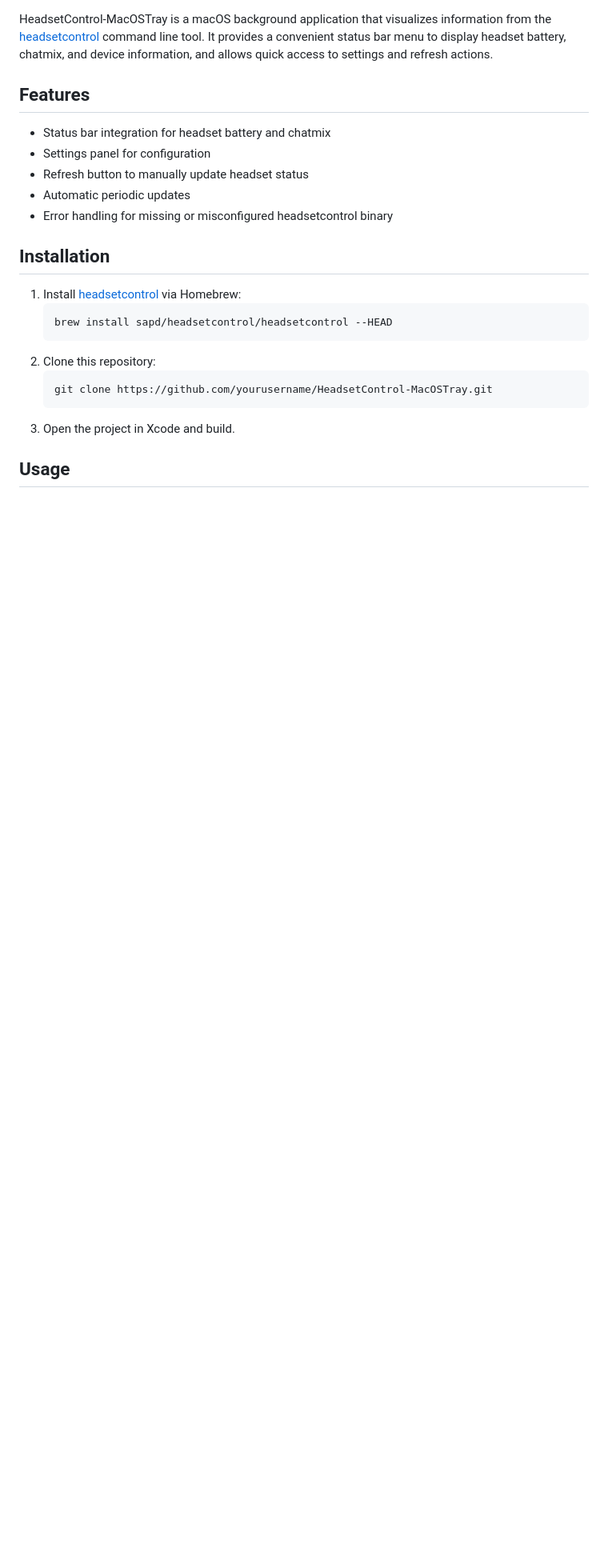
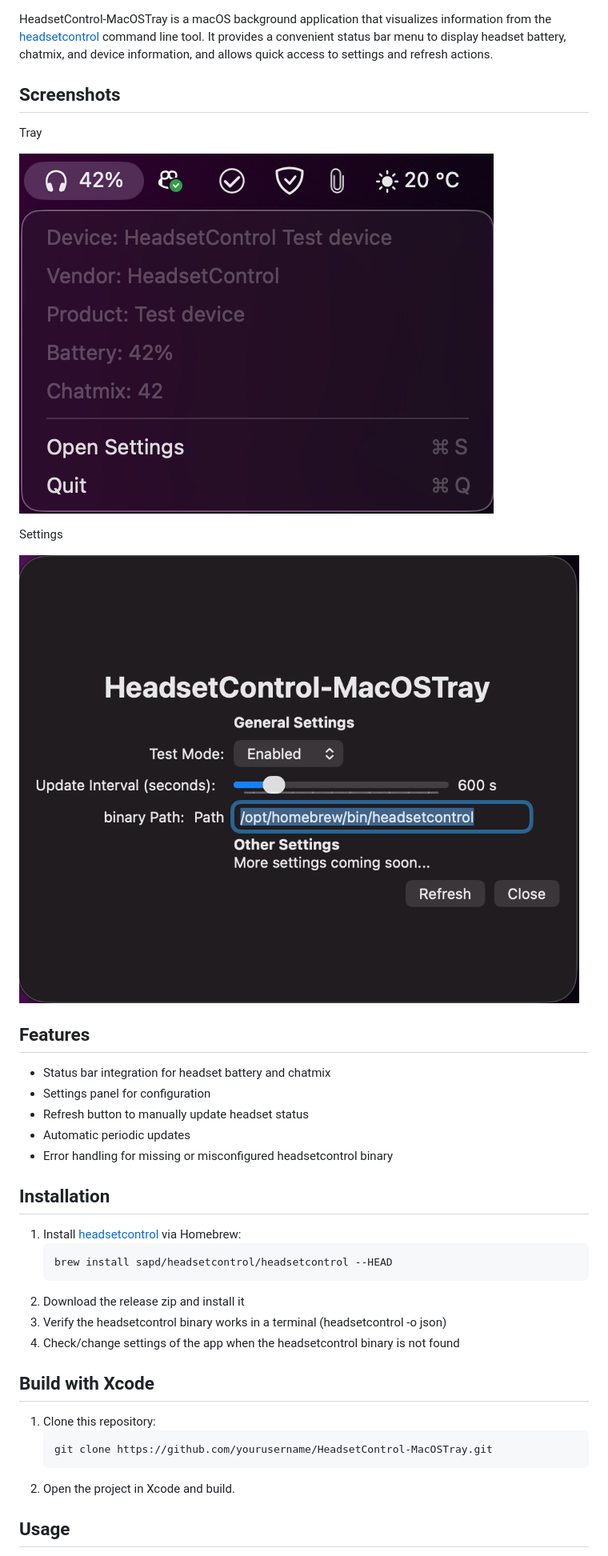
Before and after one commit to ChrisLauinger77/HeadsetControl-MacOSTray, a Markdown page: README.md, the part around the change printed below. Shown: that part at 80% size. Rendered like a GitHub page; pictures changed too: screenshots/settings.png (added), screenshots/tray.png (added); blank space fills up the shorter version.

Commit message:
Updates README with screenshots and install guide
Adds screenshots to showcase the application's tray menu and settings panel.

Updates the installation guide to reflect the preferred installation method of downloading a release zip, and clarifies steps for verifying the `headsetcontrol` binary and handling scenarios where it is not initially found.

````diff
--- a/README.md
+++ b/README.md
@@ -2,7 +4,18 @@
 
 HeadsetControl-MacOSTray is a macOS background application that visualizes information from the [headsetcontrol](https://github.com/Sapd/HeadsetControl) command line tool. It provides a convenient status bar menu to display headset battery, chatmix, and device information, and allows quick access to settings and refresh actions.
 
+## Screenshots
+
+Tray
+
+![Screenshot](https://github.com/ChrisLauinger77/HeadsetControl-MacOSTray/blob/main/screenshots/tray.png)
+
+Settings
+
+![Screenshot](https://github.com/ChrisLauinger77/HeadsetControl-MacOSTray/blob/main/screenshots/settings.png)
+
 ## Features
+
 - Status bar integration for headset battery and chatmix
 - Settings panel for configuration
 - Refresh button to manually update headset status
@@ -10,14 +23,21 @@ HeadsetControl-MacOSTray is a macOS background application that visualizes infor
 - Error handling for missing or misconfigured headsetcontrol binary
 
 ## Installation
+
 1. Install [headsetcontrol](https://github.com/Sapd/HeadsetControl) via Homebrew:
    ```sh
    brew install sapd/headsetcontrol/headsetcontrol --HEAD
    ```
-2. Clone this repository:
+2. Download the release zip and install it
+3. Verify the headsetcontrol binary works in a terminal (headsetcontrol -o json)
+4. Check/change settings of the app when the headsetcontrol binary is not found
+
+## Build with Xcode
+
+1. Clone this repository:
    ```sh
    git clone https://github.com/yourusername/HeadsetControl-MacOSTray.git
    ```
-3. Open the project in Xcode and build.
+2. Open the project in Xcode and build.
 
 ## Usage
````
Also changed, not shown: other parts of README.md (+7 -2 lines).
